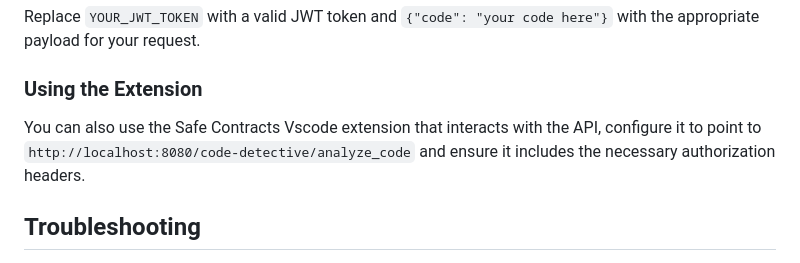
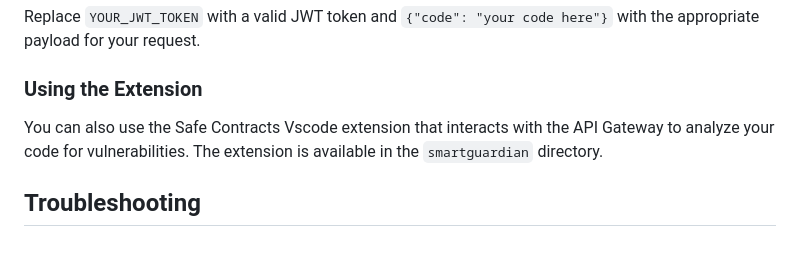
Before and after one commit to botirk38/GuardianAI, a Markdown page: README.md, the part around the change. GitHub-like rendering.

Commit message:
Improve conciseness of README

```diff
--- a/README.md
+++ b/README.md
@@ -76,7 +76,7 @@ Replace `YOUR_JWT_TOKEN` with a valid JWT token and `{"code": "your code here"}`
 
 ### Using the Extension
 
-You can also use the Safe Contracts Vscode extension that interacts with the API, configure it to point to `http://localhost:8080/code-detective/analyze_code` and ensure it includes the necessary authorization headers.
+You can also use the Safe Contracts Vscode extension that interacts with the API Gateway to analyze your code for vulnerabilities. The extension is available in the `smartguardian` directory.
 
 ## Troubleshooting
 
```
